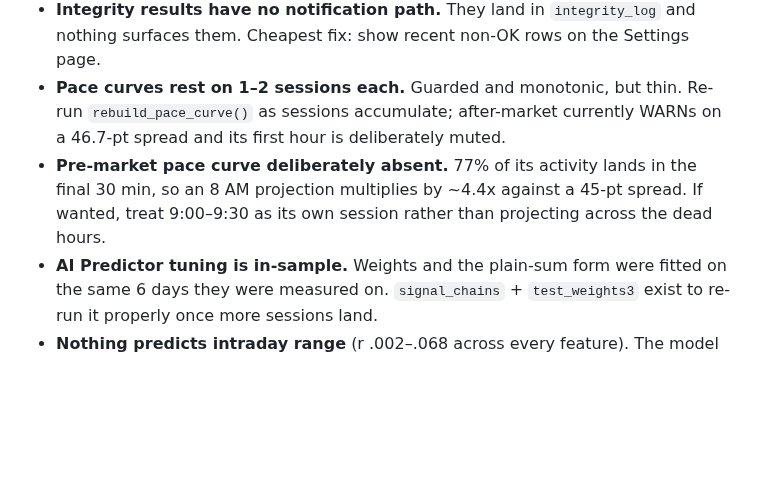
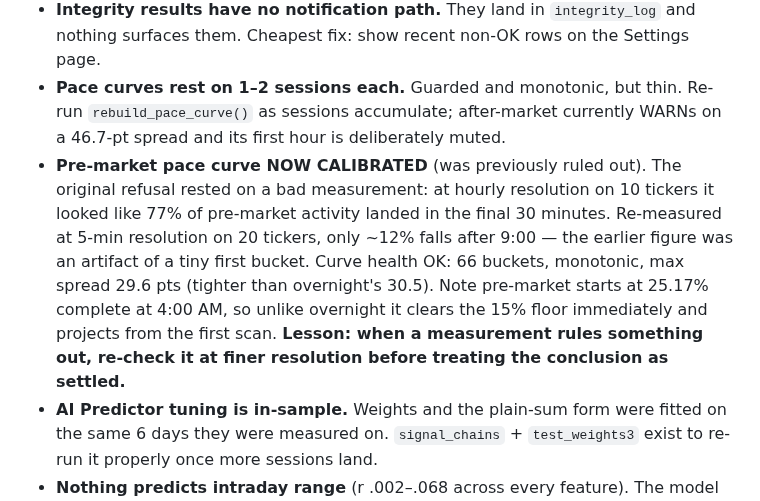
Before and after one commit to alcharles1980-design/alpha-quant-analytics, a Markdown page: CLAUDE.md, the part around the change. Rendered like a GitHub page; blank space fills up the shorter version.

Commit message:
CLAUDE.md: pre-market pace curve calibrated — earlier refusal was based on a bad measurement
Pre-market now has an ON PACE curve like the other three sessions. The
previous entry said it was deliberately absent because 77% of pre-market
activity landed in the final 30 minutes, making any projection meaningless.

That 77% was wrong. It came from an hourly-resolution measurement on 10
tickers, where a small first bucket made the tail look enormous. Re-measured
at 5-minute resolution on 20 tickers, only ~12% falls after 9:00. The real
curve runs 29.8% at 04:30, 46.5% at 07:00, 64.7% at 08:00, 88.4% at 09:00 -
a normal progression, not a cliff.

Calibrated from 3 verified fetches (60 ticker-sessions across 2 days, 20
tickers per request for the 2,000-row cap). Health OK: 66 buckets, monotonic,
reaches 100%, max spread 29.6 pts - tighter than overnight's 30.5.

One behavioural difference worth knowing: pre-market reads 25.17% complete at
4:00 AM, so it clears the 15% suppression floor immediately and projects from
the very first scan. Overnight by contrast is blank until 20:45.

No frontend change needed - isOvernightView already covers pre-market and
session_pace_ratio selects the curve by session type.

Recorded the general lesson alongside it: when a measurement rules something
out, re-check at finer resolution before treating the conclusion as settled.
This is the second time tonight a coarse measurement produced a wrong
conclusion that survived until challenged.

```diff
--- a/CLAUDE.md
+++ b/CLAUDE.md
@@ -525,10 +525,15 @@ capped, so no single leg can carry the score alone. Sample sizes are small enoug
 - **Pace curves rest on 1–2 sessions each.** Guarded and monotonic, but thin. Re-run
   `rebuild_pace_curve()` as sessions accumulate; after-market currently WARNs on a
   46.7-pt spread and its first hour is deliberately muted.
-- **Pre-market pace curve deliberately absent.** 77% of its activity lands in the
-  final 30 min, so an 8 AM projection multiplies by ~4.4x against a 45-pt spread. If
-  wanted, treat 9:00–9:30 as its own session rather than projecting across the dead
-  hours.
+- **Pre-market pace curve NOW CALIBRATED** (was previously ruled out). The original
+  refusal rested on a bad measurement: at hourly resolution on 10 tickers it looked like
+  77% of pre-market activity landed in the final 30 minutes. Re-measured at 5-min
+  resolution on 20 tickers, only ~12% falls after 9:00 — the earlier figure was an
+  artifact of a tiny first bucket. Curve health OK: 66 buckets, monotonic, max spread
+  29.6 pts (tighter than overnight's 30.5). Note pre-market starts at 25.17% complete at
+  4:00 AM, so unlike overnight it clears the 15% floor immediately and projects from the
+  first scan. **Lesson: when a measurement rules something out, re-check it at finer
+  resolution before treating the conclusion as settled.**
 - **AI Predictor tuning is in-sample.** Weights and the plain-sum form were fitted on
   the same 6 days they were measured on. `signal_chains` + `test_weights3` exist to
   re-run it properly once more sessions land.
```
